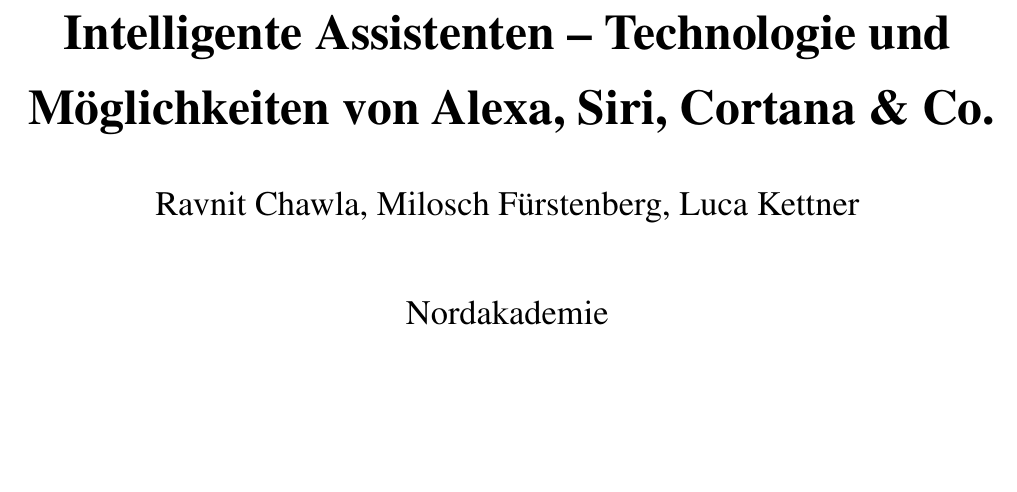
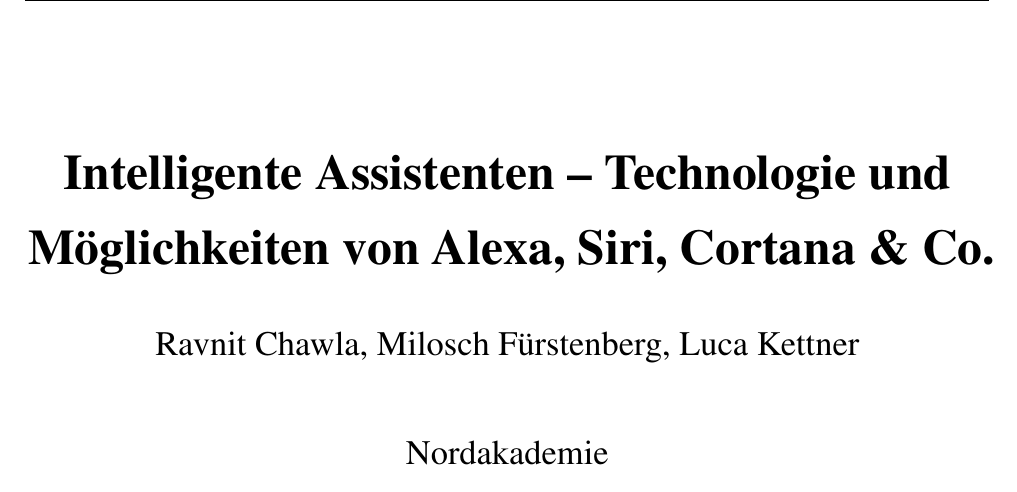
Before and after one commit to miloschf/WA2_positionspapier, a LaTeX document (main.tex): part of page 1 of 21, cut so that both start at the same text, the shorter picture padded with empty space. Compiled offline with pdfLaTeX.

Commit message:
Seitennummerierung korrigiert
\pagenumbering setzt den Seitenzaehler zurueck und wirkt auf die gerade
laufende Seite. An zwei Stellen stand der Aufruf vor dem \newpage und damit
auf der falschen Seite:

- Titelseite bekam nachtraeglich die roemische I aufgedruckt. Der Aufruf steht
  jetzt vor \maketitle, die Seite zaehlt als I mit, wird per eigenem Seitenstil
  aber nicht nummeriert. Kopfzeile bleibt unveraendert.
- Abkuerzungsverzeichnis bekam die arabische 1 statt der roemischen IV, wodurch
  die 1 zweimal im Dokument vorkam. Umschaltung auf arabisch erfolgt jetzt nach
  dem Seitenumbruch.

Folge: I (ohne Druck), II, III, IV, dann 1 bis 11 im Text, dann V bis X fuer
Literatur und Anhang. Damit passt auch das vorhandene \setcounter{page}{5}
vor dem Literaturverzeichnis wieder zur Frontmatter.

Co-Authored-By: Claude Opus 5 <noreply@anthropic.com>

```diff
--- a/main.tex
+++ b/main.tex
@@ -46,6 +46,16 @@
 \title{Intelligente Assistenten – Technologie und Möglichkeiten von Alexa, Siri, Cortana \& Co.}
 
 
+% Seitenstil der Titelseite: Kopfzeile wie ueberall, aber keine Seitenzahl.
+% Die Titelseite zaehlt als Seite I mit, gedruckt wird die Nummer erst ab
+% dem Inhaltsverzeichnis.
+\fancypagestyle{nakTitelseite}{%
+	\fancyhf{}%
+	\fancyhead[L]{NORDAKADEMIE Hochschule der Wirtschaft}%
+	\fancyhead[R]{\includegraphics[height=0.9cm]{images/Nordakademie_Logo.png}}%
+}
+
+
 %%%%%%%%%%%%%%%%%%%%%%%%%%%%%%%%%%%%%%%%%%%%%%%%%%%%%%%%%%%%%%%%%%%%%%%%%%%%%%%
 \begin{document}
 %%%%%%%%%%%%%%%%%%%%%%%%%%%%%%%%%%%%%%%%%%%%%%%%%%%%%%%%%%%%%%%%%%%%%%%%%%%%%%%
@@ -53,10 +63,12 @@
 % ----------------------------------------------------------------------------
 % Titelseite
 % ----------------------------------------------------------------------------
+% Wichtig: \pagenumbering setzt den Seitenzaehler zurueck und wirkt auf die
+% gerade laufende Seite. Es muss daher VOR \maketitle stehen, sonst bekommt
+% die Titelseite nachtraeglich die roemische I aufgedruckt.
+\pagenumbering{Roman}
 \maketitle{}
-
-% Transferleistungs Seite
-\pagenumbering{Roman}
+\thispagestyle{nakTitelseite}
 \newpage
 
 % ----------------------------------------------------------------------------
```
Also changed, not shown: main.tex (6 more changed lines).
